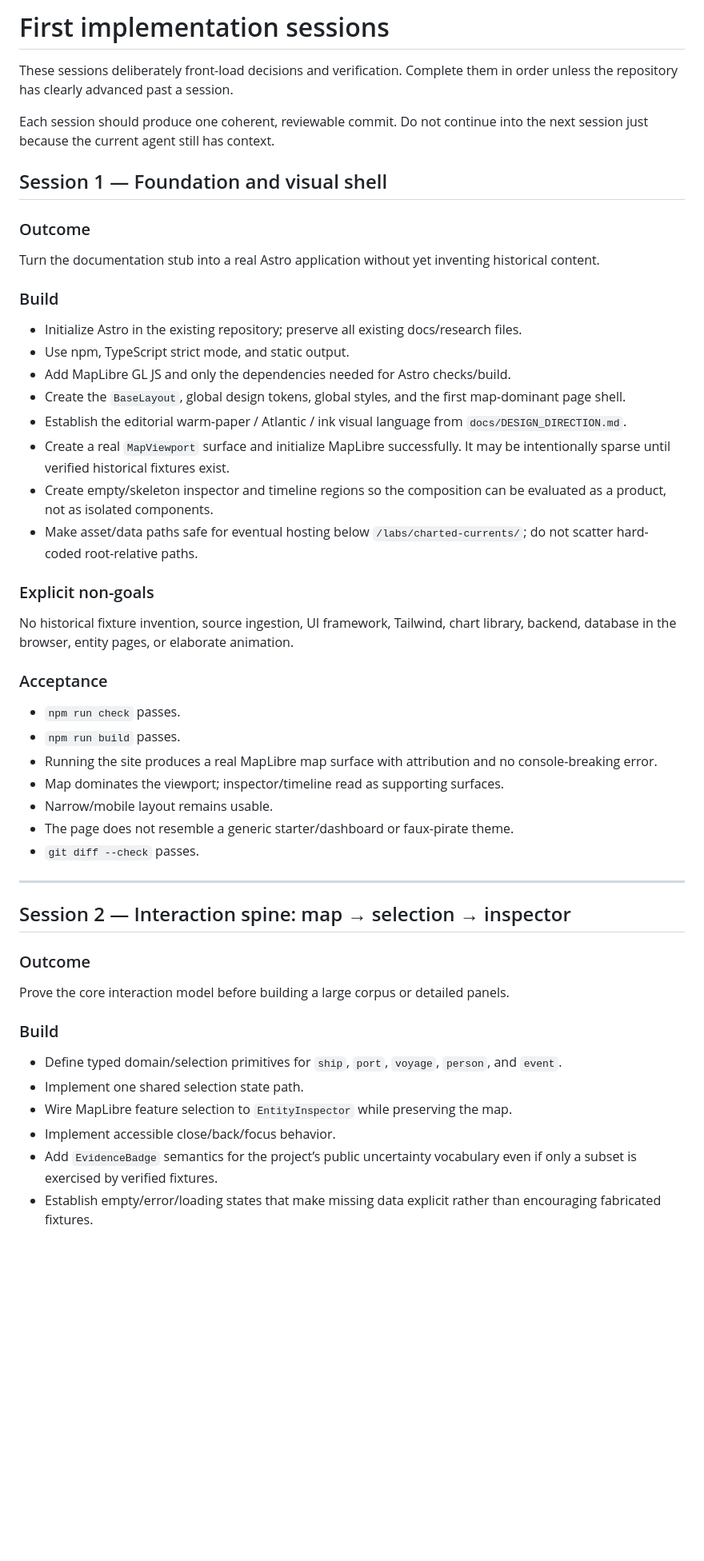
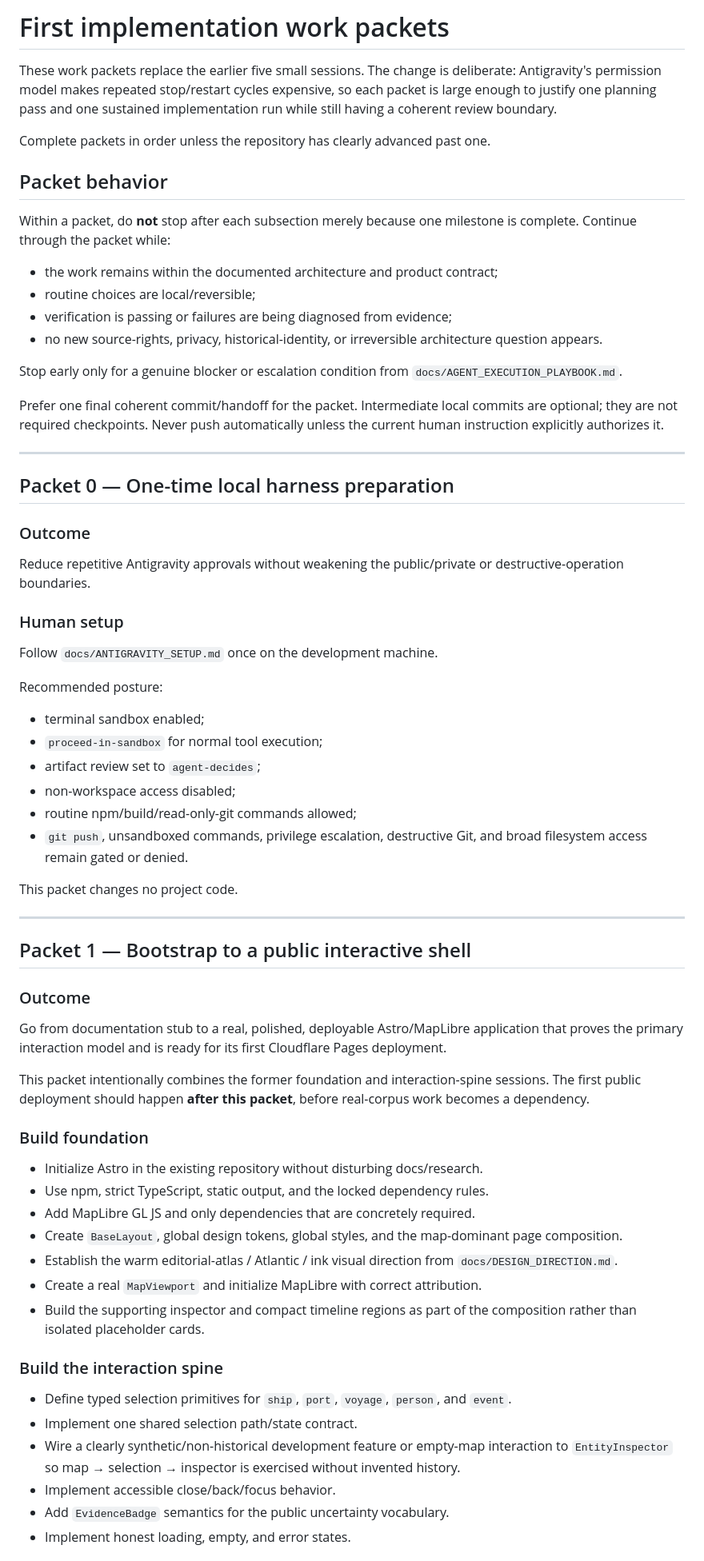
Before and after one commit to edonahue/charted-currents, a Markdown page: docs/FIRST_SESSIONS.md, the part around one of its changes. Shown at 80% size. Drawn GitHub-style; blank space fills up the shorter version.

Commit message:
Prepare sustained AGY build and early Pages deploy

```diff
--- a/docs/FIRST_SESSIONS.md
+++ b/docs/FIRST_SESSIONS.md
@@ -1,54 +1,71 @@
-# First implementation sessions
+# First implementation work packets
 
-These sessions deliberately front-load decisions and verification. Complete them in order unless the repository has clearly advanced past a session.
+These work packets replace the earlier five small sessions. The change is deliberate: Antigravity's permission model makes repeated stop/restart cycles expensive, so each packet is large enough to justify one planning pass and one sustained implementation run while still having a coherent review boundary.
 
-Each session should produce one coherent, reviewable commit. Do not continue into the next session just because the current agent still has context.
+Complete packets in order unless the repository has clearly advanced past one.
 
-## Session 1 — Foundation and visual shell
+## Packet behavior
+
+Within a packet, do **not** stop after each subsection merely because one milestone is complete. Continue through the packet while:
+
+- the work remains within the documented architecture and product contract;
+- routine choices are local/reversible;
+- verification is passing or failures are being diagnosed from evidence;
+- no new source-rights, privacy, historical-identity, or irreversible architecture question appears.
+
+Stop early only for a genuine blocker or escalation condition from `docs/AGENT_EXECUTION_PLAYBOOK.md`.
+
+Prefer one final coherent commit/handoff for the packet. Intermediate local commits are optional; they are not required checkpoints. Never push automatically unless the current human instruction explicitly authorizes it.
+
+---
+
+## Packet 0 — One-time local harness preparation
 
 ### Outcome
 
-Turn the documentation stub into a real Astro application without yet inventing historical content.
+Reduce repetitive Antigravity approvals without weakening the public/private or destructive-operation boundaries.
 
-### Build
+### Human setup
 
-- Initialize Astro in the existing repository; preserve all existing docs/research files.
-- Use npm, TypeScript strict mode, and static output.
-- Add MapLibre GL JS and only the dependencies needed for Astro checks/build.
-- Create the `BaseLayout`, global design tokens, global styles, and the first map-dominant page shell.
-- Establish the editorial warm-paper / Atlantic / ink visual language from `docs/DESIGN_DIRECTION.md`.
-- Create a real `MapViewport` surface and initialize MapLibre successfully. It may be intentionally sparse until verified historical fixtures exist.
-- Create empty/skeleton inspector and timeline regions so the composition can be evaluated as a product, not as isolated components.
-- Make asset/data paths safe for eventual hosting below `/labs/charted-currents/`; do not scatter hard-coded root-relative paths.
+Follow `docs/ANTIGRAVITY_SETUP.md` once on the development machine.
 
-### Explicit non-goals
+Recommended posture:
 
-No historical fixture invention, source ingestion, UI framework, Tailwind, chart library, backend, database in the browser, entity pages, or elaborate animation.
+- terminal sandbox enabled;
+- `proceed-in-sandbox` for normal tool execution;
+- artifact review set to `agent-decides`;
+- non-workspace access disabled;
+- routine npm/build/read-only-git commands allowed;
+- `git push`, unsandboxed commands, privilege escalation, destructive Git, and broad filesystem access remain gated or denied.
 
-### Acceptance
-
-- `npm run check` passes.
-- `npm run build` passes.
-- Running the site produces a real MapLibre map surface with attribution and no console-breaking error.
-- Map dominates the viewport; inspector/timeline read as supporting surfaces.
-- Narrow/mobile layout remains usable.
-- The page does not resemble a generic starter/dashboard or faux-pirate theme.
-- `git diff --check` passes.
+This packet changes no project code.
 
 ---
 
-## Session 2 — Interaction spine: map → selection → inspector
+## Packet 1 — Bootstrap to a public interactive shell
 
 ### Outcome
 
-Prove the core interaction model before building a large corpus or detailed panels.
+Go from documentation stub to a real, polished, deployable Astro/MapLibre application that proves the primary interaction model and is ready for its first Cloudflare Pages deployment.
 
-### Build
+This packet intentionally combines the former foundation and interaction-spine sessions. The first public deployment should happen **after this packet**, before real-corpus work becomes a dependency.
 
-- Define typed domain/selection primitives for `ship`, `port`, `voyage`, `person`, and `event`.
-- Implement one shared selection state path.
-- Wire MapLibre feature selection to `EntityInspector` while preserving the map.
+### Build foundation
+
+- Initialize Astro in the existing repository without disturbing docs/research.
+- Use npm, strict TypeScript, static output, and the locked dependency rules.
+- Add MapLibre GL JS and only dependencies that are concretely required.
+- Create `BaseLayout`, global design tokens, global styles, and the map-dominant page composition.
+- Establish the warm editorial-atlas / Atlantic / ink visual direction from `docs/DESIGN_DIRECTION.md`.
+- Create a real `MapViewport` and initialize MapLibre with correct attribution.
+- Build the supporting inspector and compact timeline regions as part of the composition rather than isolated placeholder cards.
+
+### Build the interaction spine
+
+- Define typed selection primitives for `ship`, `port`, `voyage`, `person`, and `event`.
+- Implement one shared selection path/state contract.
+- Wire a clearly synthetic/non-historical development feature or empty-map interaction to `EntityInspector` so map → selection → inspector is exercised without invented history.
 - Implement accessible close/back/focus behavior.
-- Add `EvidenceBadge` semantics for the project’s public uncertainty vocabulary even if only a subset is exercised by verified fixtures.
-- Establish empty/error/loading states that make missing data explicit rather than encouraging fabricated fixtures.
+- Add `EvidenceBadge` semantics for the public uncertainty vocabulary.
+- Implement honest loading, empty, and error states.
 
```
Also changed, not shown: other parts of docs/FIRST_SESSIONS.md (+101 -53 lines).
